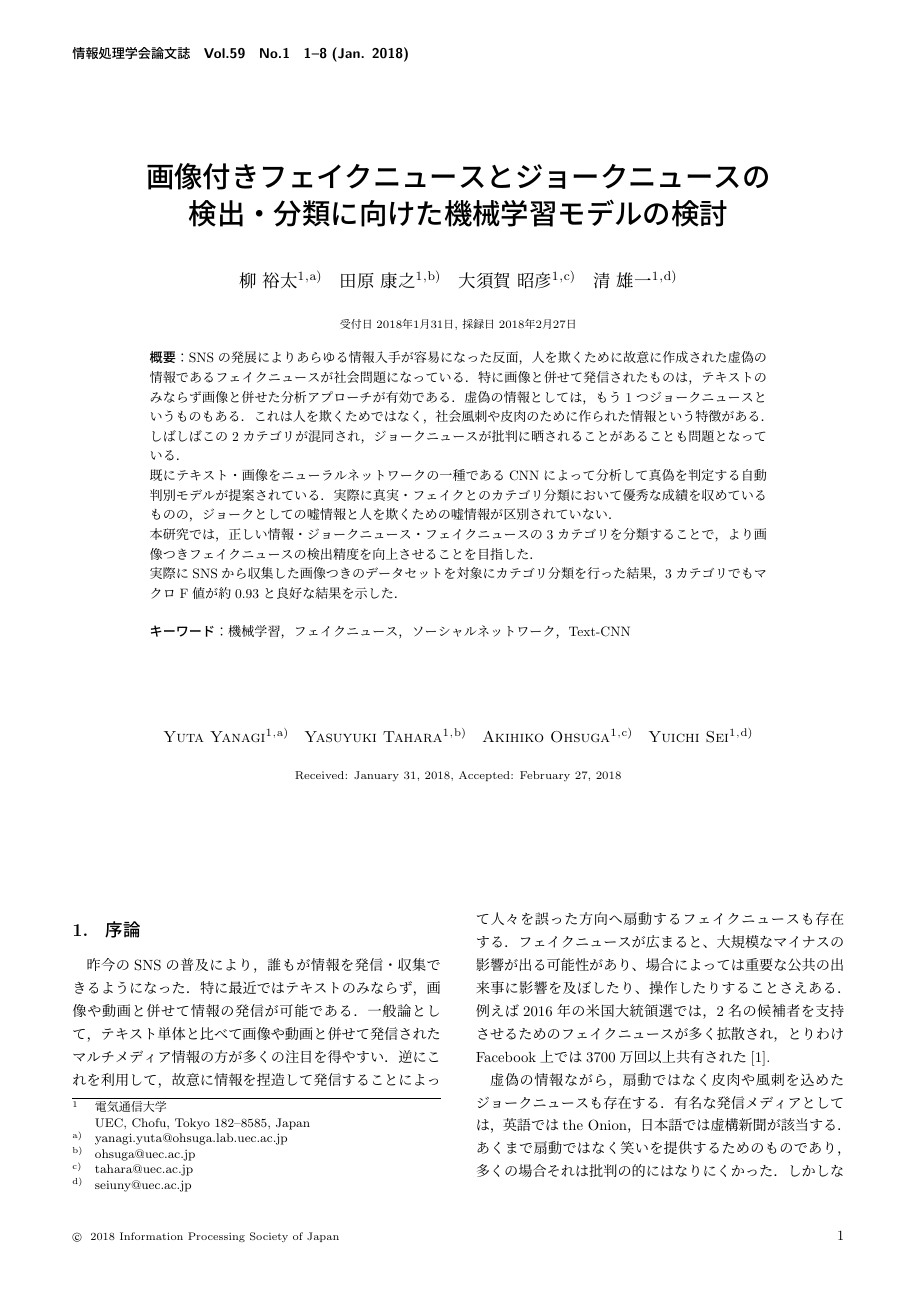
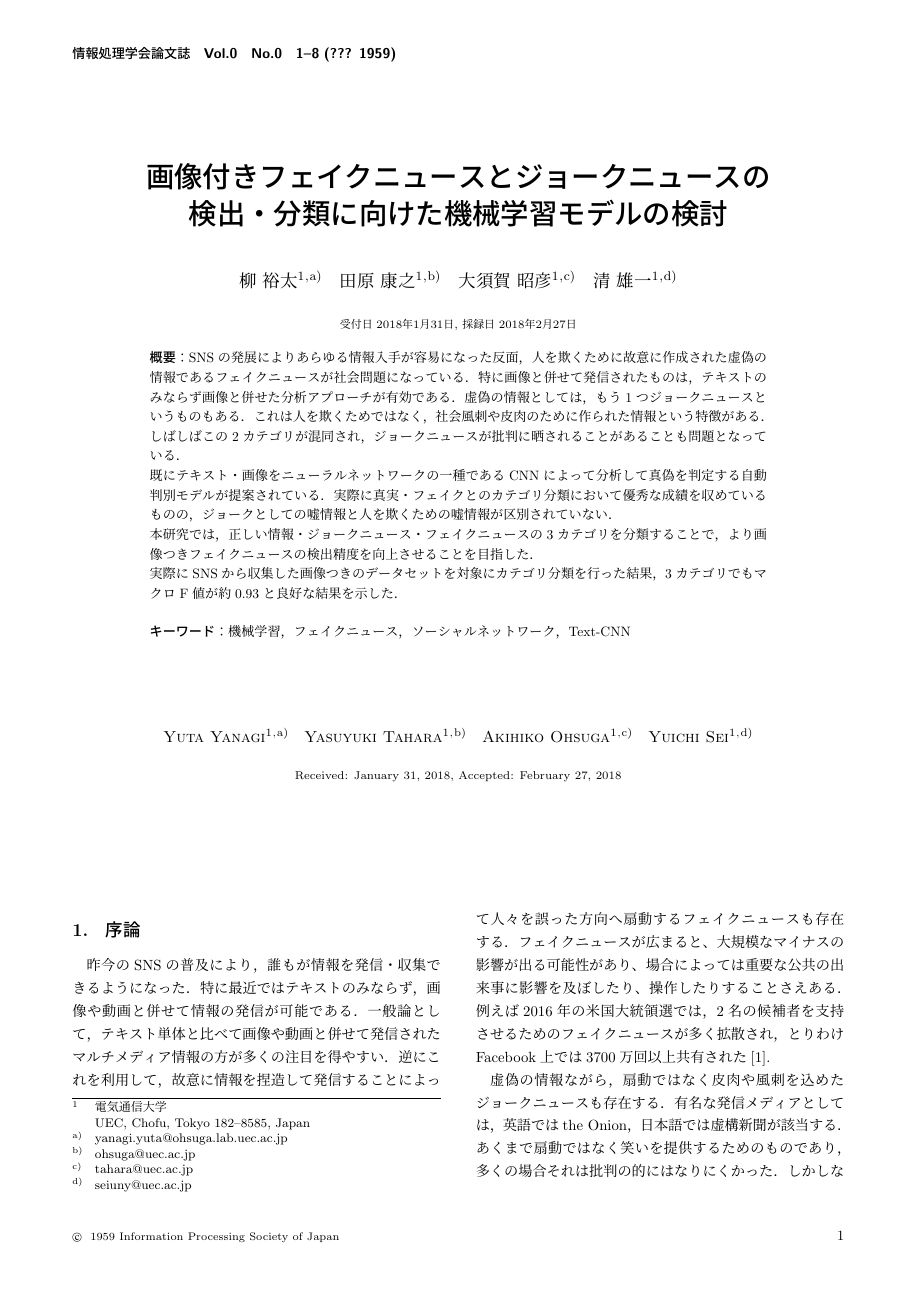
Before and after one commit to YaGiNA/MACC_2019, a LaTeX document (main.tex): page 1 of 8. Compiled offline with pLaTeX and dvipdfmx; a LaTeX package or settings file that is missing is left out.

Commit message:
Remove extra information

```diff
--- a/main.tex
+++ b/main.tex
@@ -29,9 +29,9 @@
 \def\endUnderline{\vphantom{y}\egroup\smash{\underline{\box0}}\\}
 \def\|{\verb|}
 
-\setcounter{巻数}{59}
-\setcounter{号数}{1}
-\setcounter{page}{1}
+%\setcounter{巻数}{59}
+%\setcounter{号数}{1}
+%\setcounter{page}{1}
 
 
 \受付{2018}{1}{31}
```
Also changed, not shown: main.pdf.
